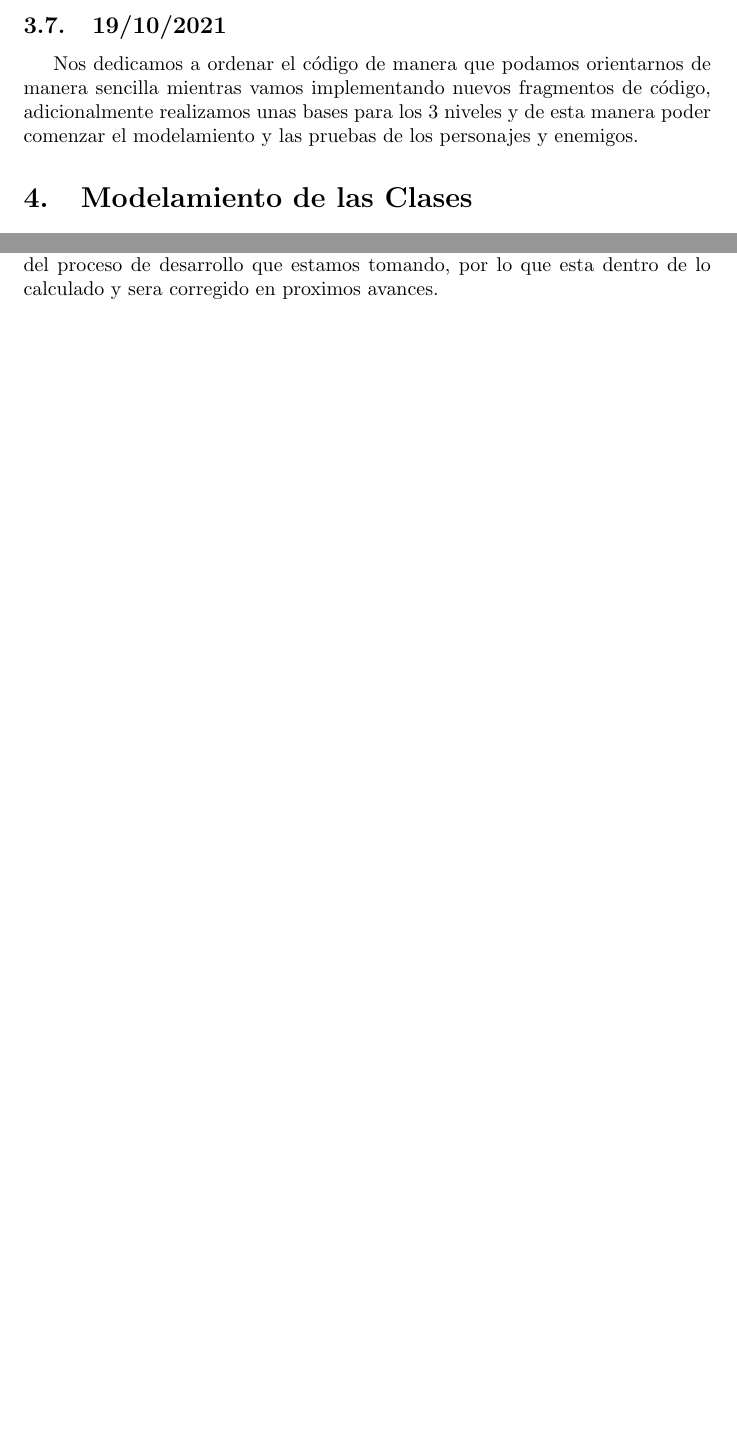
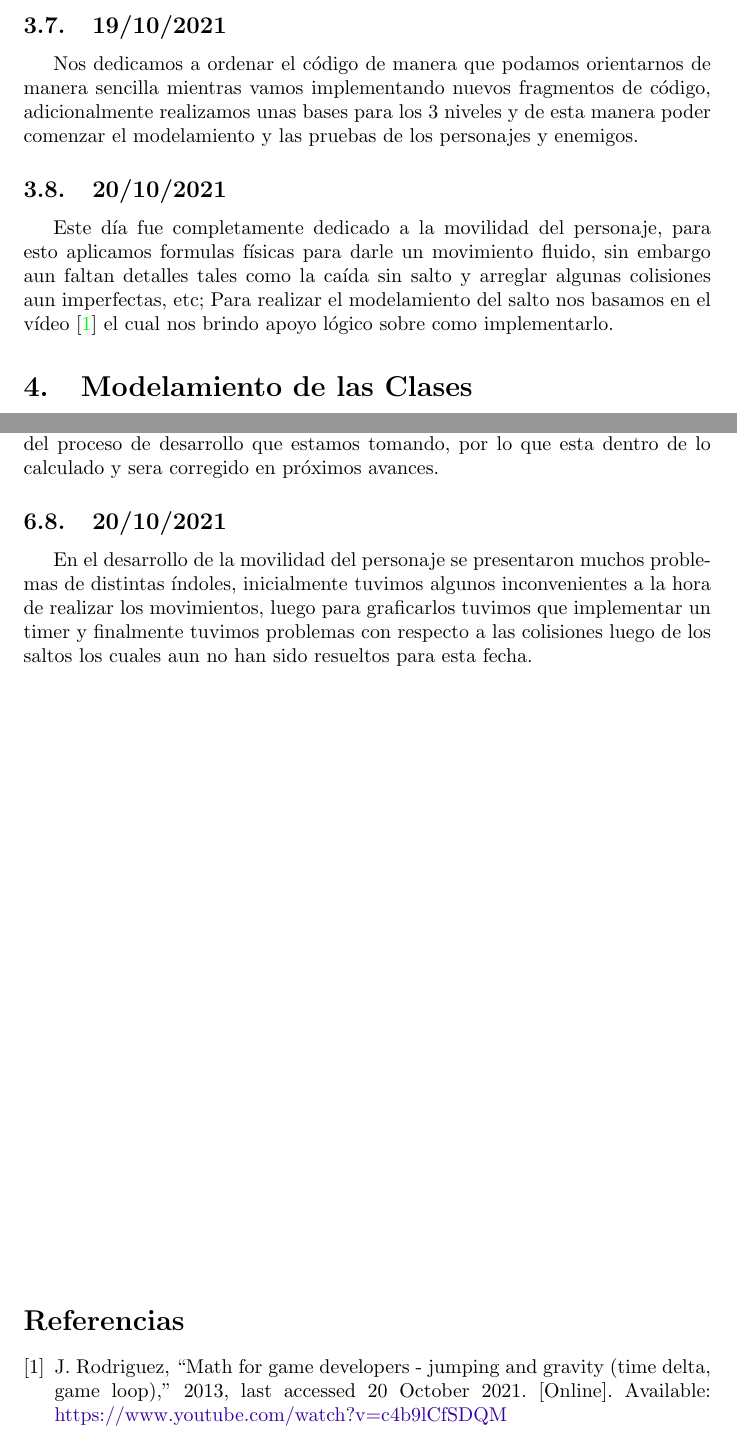
Before and after one commit to SamuelRuizVargas/Proyecto-Final, a LaTeX document (Informe(s)/9-octubre-2021 (Informe Final)/Archivos Tex/main.tex, which reads Informe(s)/9-octubre-2021 (Informe Final)/Archivos Tex/references.bib): two parts of pages 6 and 7 of 7 before the commit and two parts of pages 6 and 8 of 8 after it, joined at a grey line, cut so that both start at the same text, the shorter picture padded with empty space. The pictures show the PDF file Informe(s)/9-octubre-2021 (Informe Final)/proyecto_final_infoII.pdf that the author committed with the source.

Commit message:
Actualizado informe

```diff
--- a/Informe(s)/9-octubre-2021 (Informe Final)/Archivos Tex/main.tex
+++ b/Informe(s)/9-octubre-2021 (Informe Final)/Archivos Tex/main.tex
@@ -132,6 +132,9 @@
     \subsection{19/10/2021}
     Nos dedicamos a ordenar el código de manera que podamos orientarnos de manera sencilla mientras vamos implementando nuevos fragmentos de código, adicionalmente realizamos unas bases para los 3 niveles y de esta manera poder comenzar el modelamiento y las pruebas de los personajes y enemigos.
 
+    \subsection{20/10/2021}
+    Este día fue completamente dedicado a la movilidad del personaje, para esto aplicamos formulas físicas para darle un movimiento fluido, sin embargo aun faltan detalles tales como la caída sin salto y arreglar algunas colisiones aun imperfectas, etc; Para realizar el modelamiento del salto nos basamos en el vídeo \cite{video_jump} el cual nos brindo apoyo lógico sobre como implementarlo.
+
 \section{Modelamiento de las Clases}
     \subsection{Imagen}
     Es la primera clase que modelamos puesto a que era la mas simple y nos ayuda a darle algo de estética al programa y así no perder de vista nuestro objetivo. La clase cuenta con atributos básicos como altura, ancho y sus coordenadas de posición, esto debido a que su único trabajo es el de desplegar imágenes en una escena y poder moverlas con el setPos(). Los métodos que la componen son los necesarios para usarla como herencia de QGraphicsItem que son el painter y el boundingRect, además de esto nos encargamos de la textura que necesitamos haciendo uso de el constructor y unos cuantos condicionales.
@@ -166,4 +169,12 @@
     \subsection{19/10/2021}
     Hasta el momento se nos ha presentado un problema con el mousePressEvent, ya que nos está creando nuevos personajes, sin embargo esto hace parte del proceso de desarrollo que estamos tomando, por lo que esta dentro de lo calculado y sera corregido en próximos avances.
 
+    \subsection{20/10/2021}
+    En el desarrollo de la movilidad del personaje se presentaron muchos problemas de distintas índoles, inicialmente tuvimos algunos inconvenientes a la hora de realizar los movimientos, luego para graficarlos tuvimos que implementar un timer y finalmente tuvimos problemas con respecto a las colisiones luego de los saltos los cuales aun no han sido resueltos para esta fecha.
+
+\vfill
+\vspace*{0.5cm}
+\bibliographystyle{IEEEtran}
+\bibliography{references}
+
 \end{document}
--- /dev/null
+++ b/Informe(s)/9-octubre-2021 (Informe Final)/Archivos Tex/references.bib
@@ -0,0 +1,7 @@
+@misc{video_jump,
+  author = {Jorge Rodriguez},
+  title = {Math for Game Developers - Jumping and Gravity (Time Delta, Game Loop)},
+  year = {2013},
+  note = {Last accessed 20 October 2021},
+  url = {https://www.youtube.com/watch?v=c4b9lCfSDQM}
+}
```
Also changed, not shown: Informe(s)/9-octubre-2021 (Informe Final)/proyecto_final_infoII.pdf.
